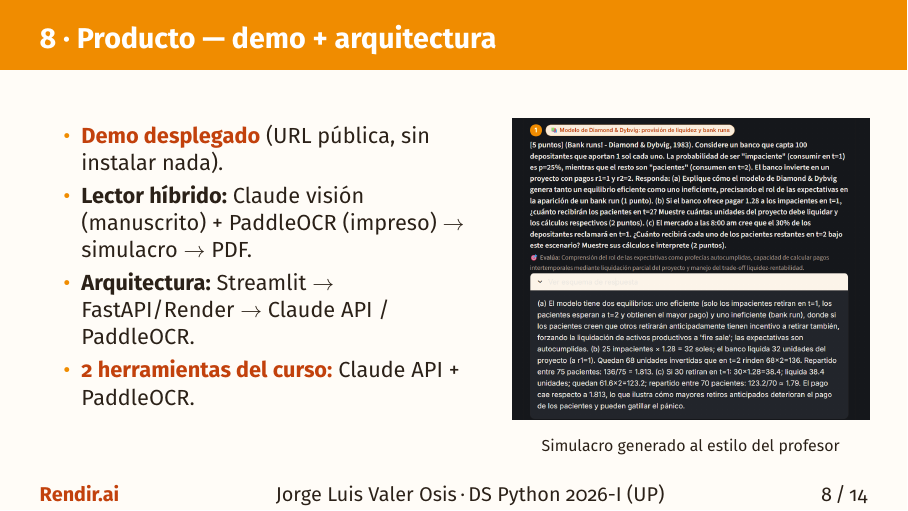
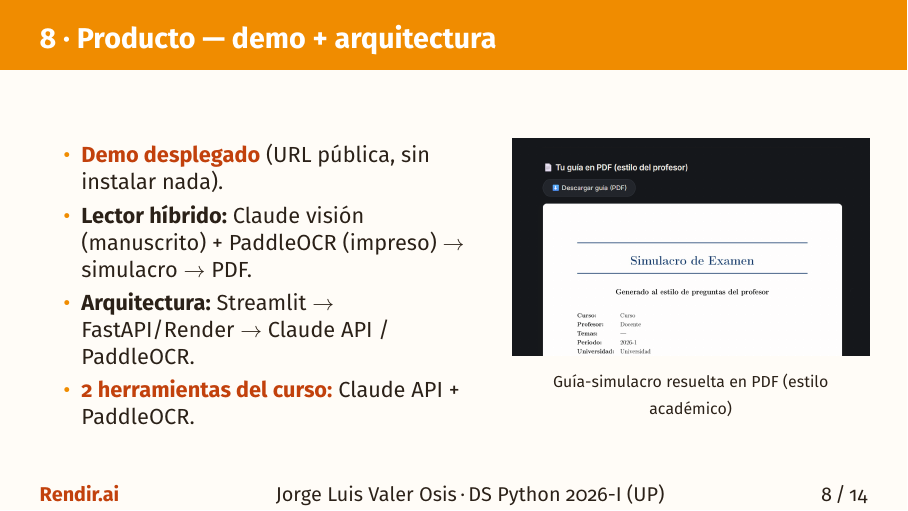
Before and after one commit to JL-VALERO/mi-startup, LaTeX slides (docs/pitch_deck.tex): page 8 of 14. Compiled offline with pdfLaTeX.

Commit message:
docs(pitch): slide 8 usa la captura del PDF estilo LaTeX (no el simulacro)
Cambia la imagen del slide Producto por la guía-simulacro en PDF
(05_pdf.png) por pedido del founder.

Co-Authored-By: Claude Opus 4.8 <noreply@anthropic.com>

```diff
--- a/docs/pitch_deck.tex
+++ b/docs/pitch_deck.tex
@@ -146,8 +146,8 @@
       \end{itemize}
     \end{column}
     \begin{column}{0.45\textwidth}\centering
-      \includegraphics[width=\linewidth,height=0.66\textheight,keepaspectratio]{capturas/04_simulacro.png}\\[2pt]
-      {\scriptsize\color{ink} Simulacro generado al estilo del profesor}
+      \includegraphics[width=\linewidth,height=0.66\textheight,keepaspectratio]{capturas/05_pdf.png}\\[2pt]
+      {\scriptsize\color{ink} Guía-simulacro resuelta en PDF (estilo académico)}
     \end{column}
   \end{columns}
 \end{frame}
```
Also changed, not shown: docs/pitch_deck.pdf.
